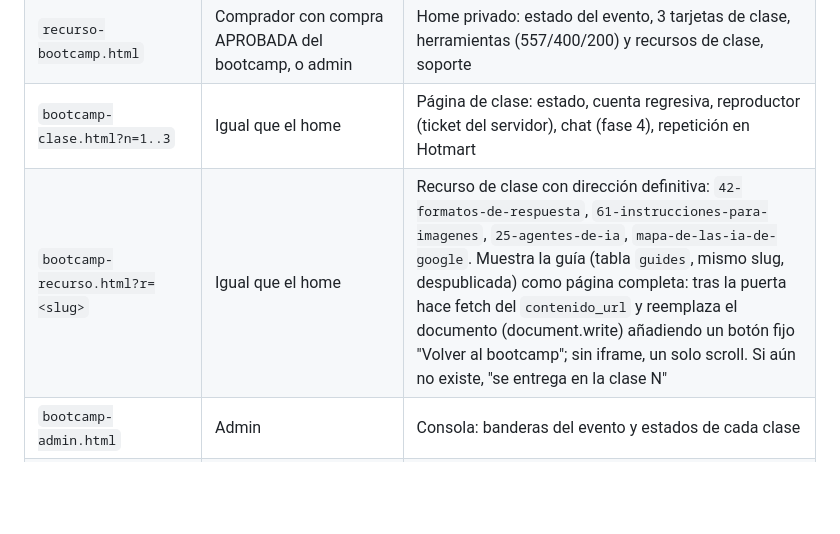
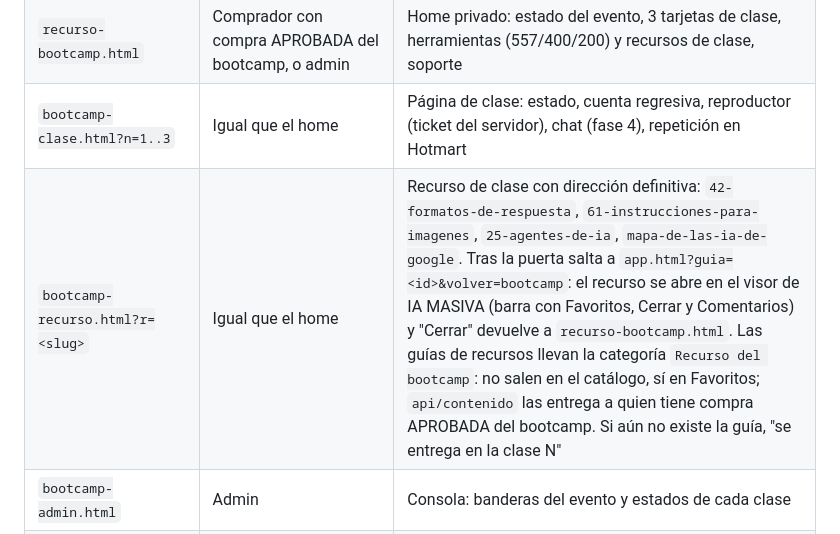
Before and after one commit to iamasiva/pagina-oficial, a Markdown page: docs/bootcamp/03-estados-y-rutas.md, the part around the change. GitHub-like rendering; blank space fills up the shorter version.

Commit message:
Docs bootcamp: los recursos se abren en el visor de IA MASIVA con vuelta al bootcamp
Co-Authored-By: Claude Fable 5.1 <noreply@anthropic.com>

```diff
--- a/docs/bootcamp/03-estados-y-rutas.md
+++ b/docs/bootcamp/03-estados-y-rutas.md
@@ -7,7 +7,7 @@
 | `bootcamp.html` | Hoy solo admin (puerta `profiles.es_admin`); al lanzar, pública | Landing de venta. Botón → `pago.html?p=6c01d354…` cuando el producto esté activo con `hotmart_url` |
 | `recurso-bootcamp.html` | Comprador con compra APROBADA del bootcamp, o admin | Home privado: estado del evento, 3 tarjetas de clase, herramientas (557/400/200) y recursos de clase, soporte |
 | `bootcamp-clase.html?n=1..3` | Igual que el home | Página de clase: estado, cuenta regresiva, reproductor (ticket del servidor), chat (fase 4), repetición en Hotmart |
-| `bootcamp-recurso.html?r=<slug>` | Igual que el home | Recurso de clase con dirección definitiva: `42-formatos-de-respuesta`, `61-instrucciones-para-imagenes`, `25-agentes-de-ia`, `mapa-de-las-ia-de-google`. Muestra la guía (tabla `guides`, mismo slug, despublicada) como página completa: tras la puerta hace fetch del `contenido_url` y reemplaza el documento (document.write) añadiendo un botón fijo "Volver al bootcamp"; sin iframe, un solo scroll. Si aún no existe, "se entrega en la clase N" |
+| `bootcamp-recurso.html?r=<slug>` | Igual que el home | Recurso de clase con dirección definitiva: `42-formatos-de-respuesta`, `61-instrucciones-para-imagenes`, `25-agentes-de-ia`, `mapa-de-las-ia-de-google`. Tras la puerta salta a `app.html?guia=<id>&volver=bootcamp`: el recurso se abre en el visor de IA MASIVA (barra con Favoritos, Cerrar y Comentarios) y "Cerrar" devuelve a `recurso-bootcamp.html`. Las guías de recursos llevan la categoría `Recurso del bootcamp`: no salen en el catálogo, sí en Favoritos; `api/contenido` las entrega a quien tiene compra APROBADA del bootcamp. Si aún no existe la guía, "se entrega en la clase N" |
 | `bootcamp-admin.html` | Admin | Consola: banderas del evento y estados de cada clase |
 | `app.html` (catálogo) | Todos | La tarjeta del bootcamp es la guía premium enlazada por `products.guide_id` (despublicada hasta lanzar). Clic: comprado → `recurso-bootcamp.html`; sin compra → `bootcamp.html` (mapa `LANDING_PRODUCTO`) |
 | `pago.html` / `confirmacion.html` | Compradores | Mapa `PAGINAS` → `recurso-bootcamp.html` tras pagar |
```
